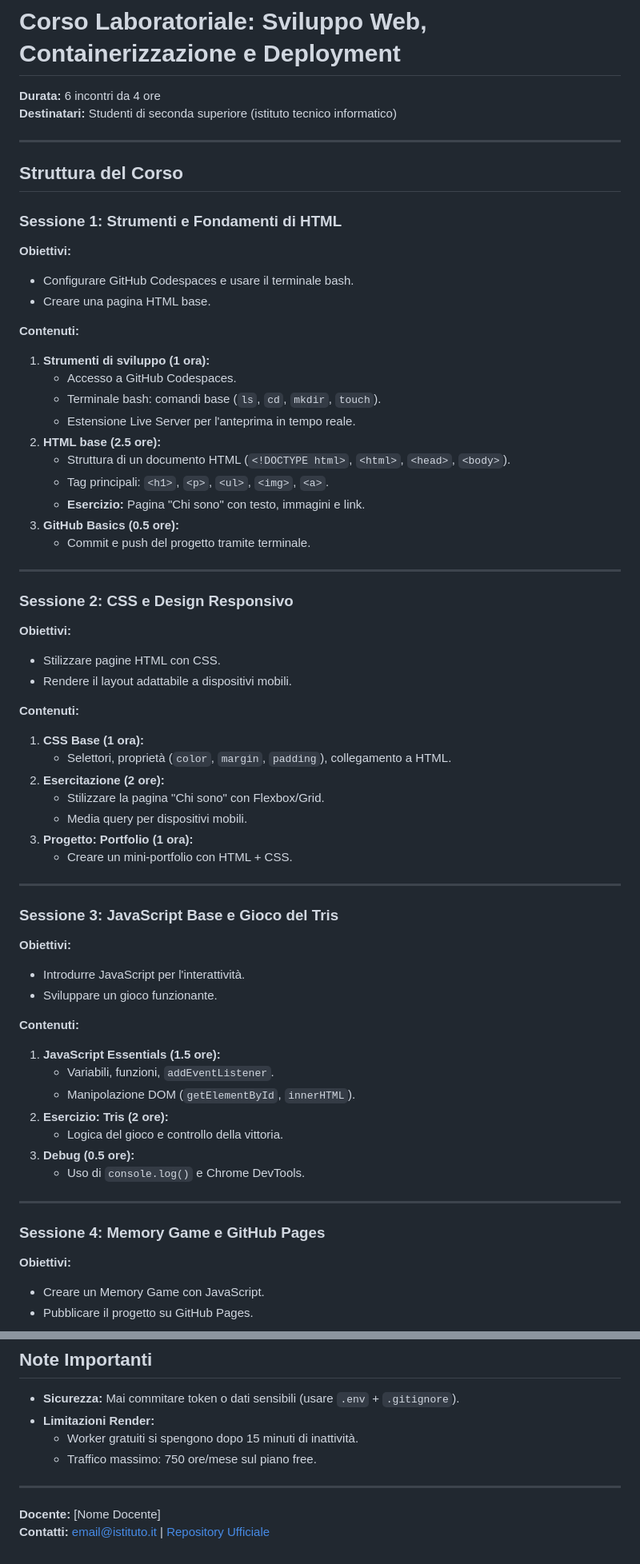
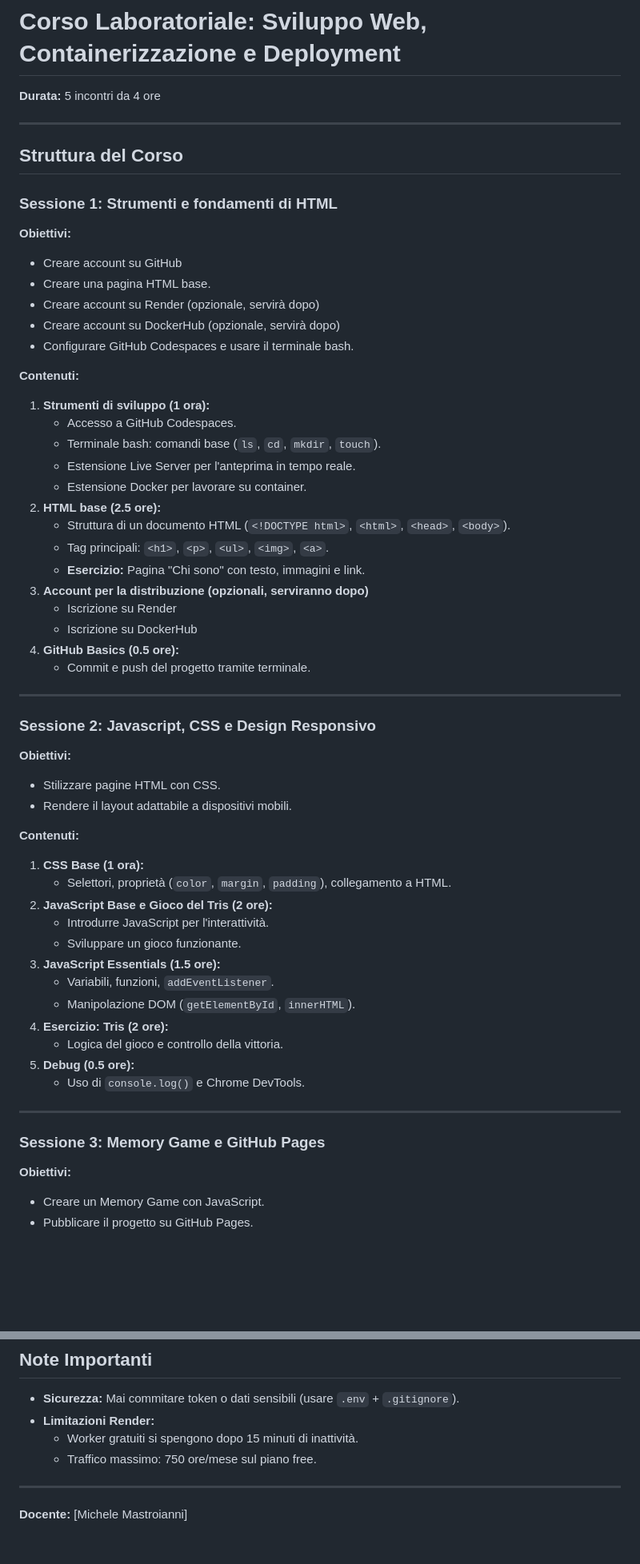
Before and after one commit to mastroiannim/corso-container, a Markdown page: readme.md, 2 parts joined by grey strips. Shown: that part at 80% size. Drawn GitHub-style; blank space fills up the shorter version.

```diff
--- a/readme.md
+++ b/readme.md
@@ -1,63 +1,61 @@
 # Corso Laboratoriale: Sviluppo Web, Containerizzazione e Deployment
-**Durata:** 6 incontri da 4 ore
-**Destinatari:** Studenti di seconda superiore (istituto tecnico informatico)
+**Durata:** 5 incontri da 4 ore
 
 ---
 
 ## Struttura del Corso
 
-### **Sessione 1: Strumenti e Fondamenti di HTML**
+### **Sessione 1: Strumenti e fondamenti di HTML**
 **Obiettivi:**
+- Creare account su GitHub
+- Creare una pagina HTML base.
+- Creare account su Render (opzionale, servirà dopo)
+- Creare account su DockerHub (opzionale, servirà dopo)
 - Configurare GitHub Codespaces e usare il terminale bash.
-- Creare una pagina HTML base.
+
 
 **Contenuti:**
 1. **Strumenti di sviluppo (1 ora):**
    - Accesso a GitHub Codespaces.
    - Terminale bash: comandi base (`ls`, `cd`, `mkdir`, `touch`).
    - Estensione Live Server per l'anteprima in tempo reale.
+   - Estensione Docker per lavorare su container.
 2. **HTML base (2.5 ore):**
    - Struttura di un documento HTML (`<!DOCTYPE html>`, `<html>`, `<head>`, `<body>`).
    - Tag principali: `<h1>`, `<p>`, `<ul>`, `<img>`, `<a>`.
    - **Esercizio:** Pagina "Chi sono" con testo, immagini e link.
-3. **GitHub Basics (0.5 ore):**
+3. **Account per la distribuzione (opzionali, serviranno dopo)**
+   - Iscrizione su Render
+   - Iscrizione su DockerHub
+4. **GitHub Basics (0.5 ore):**
    - Commit e push del progetto tramite terminale.
 
 ---
 
-### **Sessione 2: CSS e Design Responsivo**
+### **Sessione 2: Javascript, CSS e Design Responsivo**
 **Obiettivi:**
+
 - Stilizzare pagine HTML con CSS.
 - Rendere il layout adattabile a dispositivi mobili.
 
 **Contenuti:**
+
 1. **CSS Base (1 ora):**
    - Selettori, proprietà (`color`, `margin`, `padding`), collegamento a HTML.
-2. **Esercitazione (2 ore):**
-   - Stilizzare la pagina "Chi sono" con Flexbox/Grid.
-   - Media query per dispositivi mobili.
-3. **Progetto: Portfolio (1 ora):**
-   - Creare un mini-portfolio con HTML + CSS.
-
----
-
-### **Sessione 3: JavaScript Base e Gioco del Tris**
-**Obiettivi:**
-- Introdurre JavaScript per l'interattività.
-- Sviluppare un gioco funzionante.
-
-**Contenuti:**
-1. **JavaScript Essentials (1.5 ore):**
+2. **JavaScript Base e Gioco del Tris (2 ore):**
+   - Introdurre JavaScript per l'interattività.
+   - Sviluppare un gioco funzionante.
+3. **JavaScript Essentials (1.5 ore):**
    - Variabili, funzioni, `addEventListener`.
    - Manipolazione DOM (`getElementById`, `innerHTML`).
-2. **Esercizio: Tris (2 ore):**
+4. **Esercizio: Tris (2 ore):**
    - Logica del gioco e controllo della vittoria.
-3. **Debug (0.5 ore):**
+5. **Debug (0.5 ore):**
    - Uso di `console.log()` e Chrome DevTools.
 
 ---
 
-### **Sessione 4: Memory Game e GitHub Pages**
+### **Sessione 3: Memory Game e GitHub Pages**
 **Obiettivi:**
 - Creare un Memory Game con JavaScript.
 - Pubblicare il progetto su GitHub Pages.
@@ -159,5 +141,4 @@
 
 ---
 
-**Docente:** [Nome Docente]
-**Contatti:** [email@istituto.it](mailto:email@istituto.it) | [Repository Ufficiale](https://github.com/example-course)
+**Docente:** [Michele Mastroianni]
```
Also changed, not shown: other parts of readme.md (+7 -23 lines).
